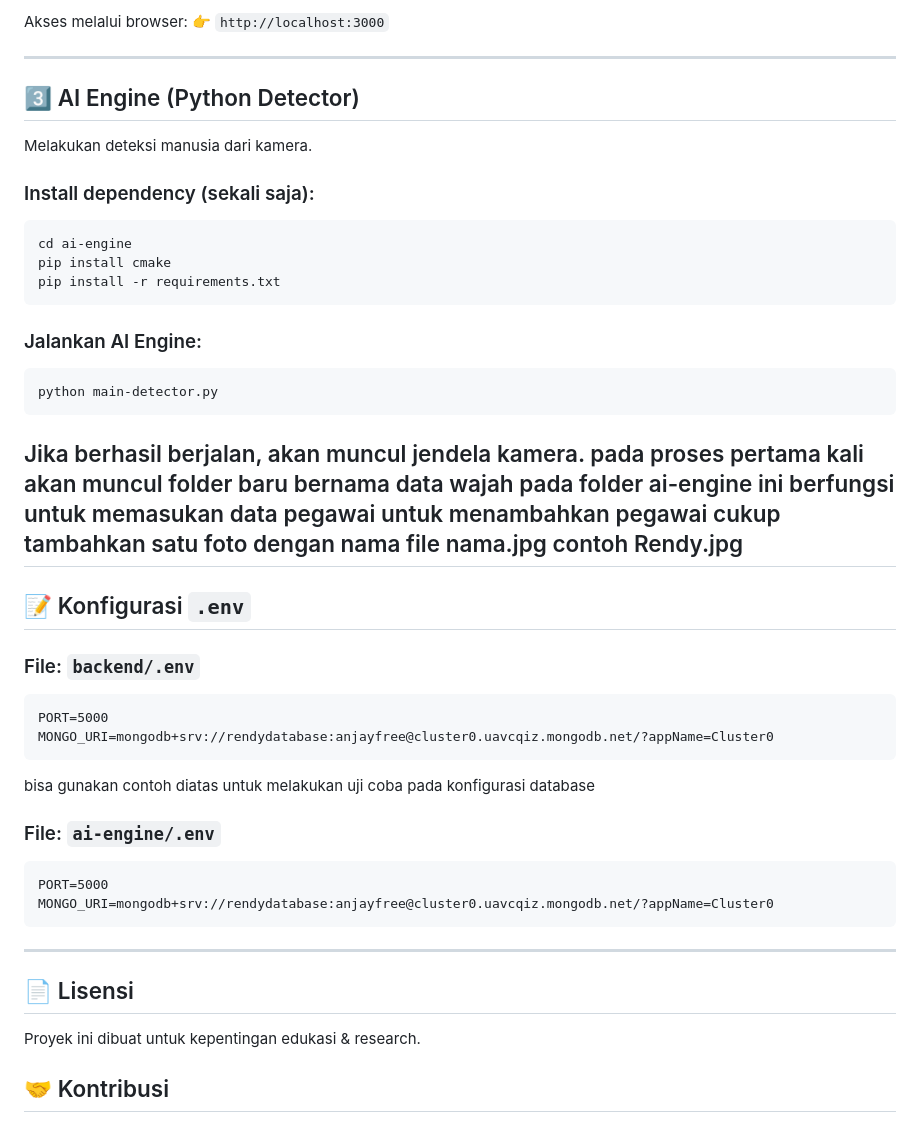
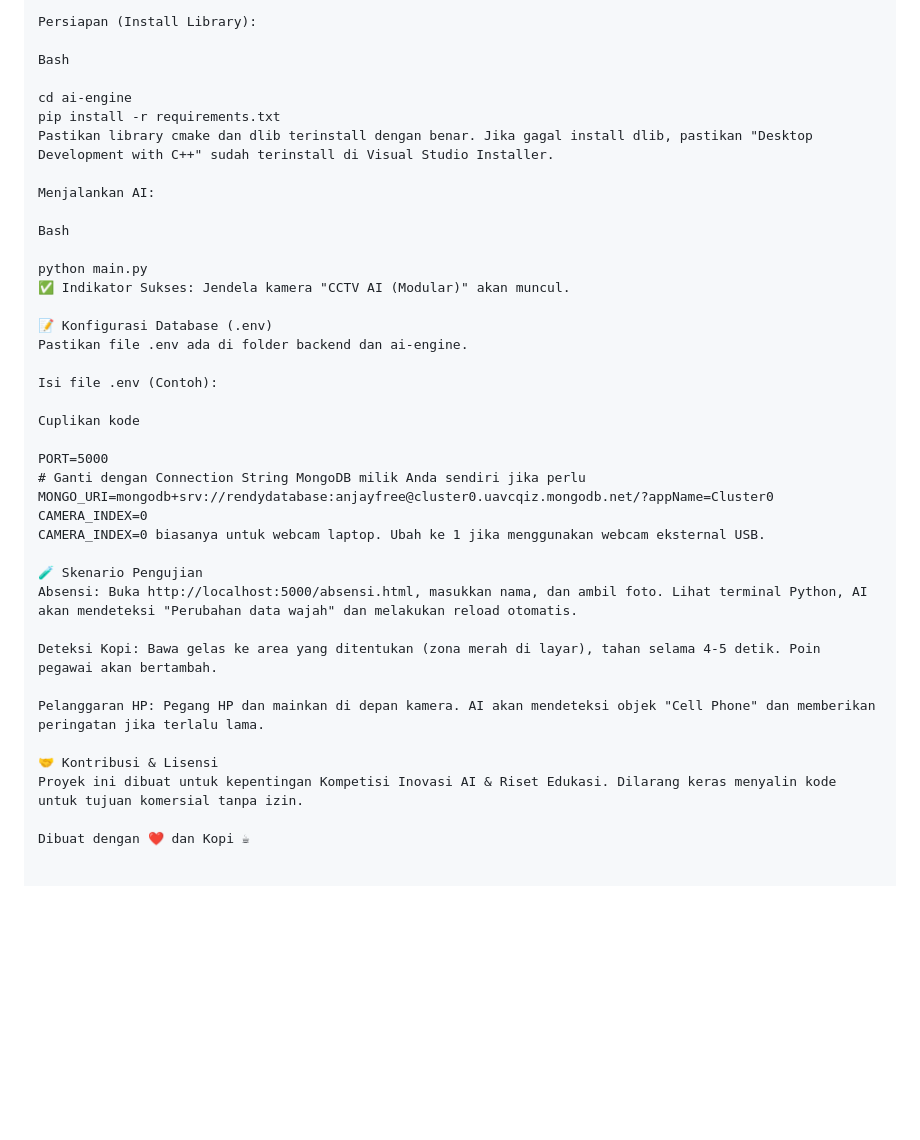
Before and after one commit to mrscriptword/Imphnen-Lomba, a Markdown page: README.md, the part around the change printed below. Drawn GitHub-style; blank space fills up the shorter version.

````diff
--- a/README.md
+++ b/README.md
@@ -66,55 +83,40 @@ node app.js
 
-Akses melalui browser:
-👉 `http://localhost:3000`
+Persiapan (Install Library):
 
----
+Bash
 
-## 3️⃣ AI Engine (Python Detector)
+cd ai-engine
+pip install -r requirements.txt
+Pastikan library cmake dan dlib terinstall dengan benar. Jika gagal install dlib, pastikan "Desktop Development with C++" sudah terinstall di Visual Studio Installer.
 
-Melakukan deteksi manusia dari kamera.
+Menjalankan AI:
 
-### Install dependency (sekali saja):
+Bash
 
-```bash
-cd ai-engine
-pip install cmake
-pip install -r requirements.txt
-```
+python main.py
+✅ Indikator Sukses: Jendela kamera "CCTV AI (Modular)" akan muncul.
 
-### Jalankan AI Engine:
+📝 Konfigurasi Database (.env)
+Pastikan file .env ada di folder backend dan ai-engine.
 
-```bash
-python main-detector.py
-```
+Isi file .env (Contoh):
 
-Jika berhasil berjalan, akan muncul jendela kamera.
-pada proses pertama kali akan muncul folder baru bernama data wajah pada folder ai-engine ini berfungsi untuk memasukan data pegawai
-untuk menambahkan pegawai cukup tambahkan satu foto dengan nama file
-nama.jpg
-contoh
-Rendy.jpg
----
+Cuplikan kode
 
-## 📝 Konfigurasi `.env`
+PORT=5000
+# Ganti dengan Connection String MongoDB milik Anda sendiri jika perlu
+MONGO_URI=mongodb+srv://rendydatabase:anjayfree@cluster0.uavcqiz.mongodb.net/?appName=Cluster0
+CAMERA_INDEX=0
+CAMERA_INDEX=0 biasanya untuk webcam laptop. Ubah ke 1 jika menggunakan webcam eksternal USB.
 
-### File: `backend/.env`
+🧪 Skenario Pengujian
+Absensi: Buka http://localhost:5000/absensi.html, masukkan nama, dan ambil foto. Lihat terminal Python, AI akan mendeteksi "Perubahan data wajah" dan melakukan reload otomatis.
 
-```
-PORT=5000
-MONGO_URI=mongodb+srv://rendydatabase:anjayfree@cluster0.uavcqiz.mongodb.net/?appName=Cluster0
-```
-bisa gunakan contoh diatas untuk melakukan uji coba pada konfigurasi database
-### File: `ai-engine/.env`
+Deteksi Kopi: Bawa gelas ke area yang ditentukan (zona merah di layar), tahan selama 4-5 detik. Poin pegawai akan bertambah.
 
-```
-PORT=5000
-MONGO_URI=mongodb+srv://rendydatabase:anjayfree@cluster0.uavcqiz.mongodb.net/?appName=Cluster0
-```
+Pelanggaran HP: Pegang HP dan mainkan di depan kamera. AI akan mendeteksi objek "Cell Phone" dan memberikan peringatan jika terlalu lama.
 
----
+🤝 Kontribusi & Lisensi
+Proyek ini dibuat untuk kepentingan Kompetisi Inovasi AI & Riset Edukasi. Dilarang keras menyalin kode untuk tujuan komersial tanpa izin.
 
-## 📄 Lisensi
-
-Proyek ini dibuat untuk kepentingan edukasi & research.
-
-## 🤝 Kontribusi
+Dibuat dengan ❤️ dan Kopi ☕
````
Also changed, not shown: other parts of README.md (+55 -38 lines).
